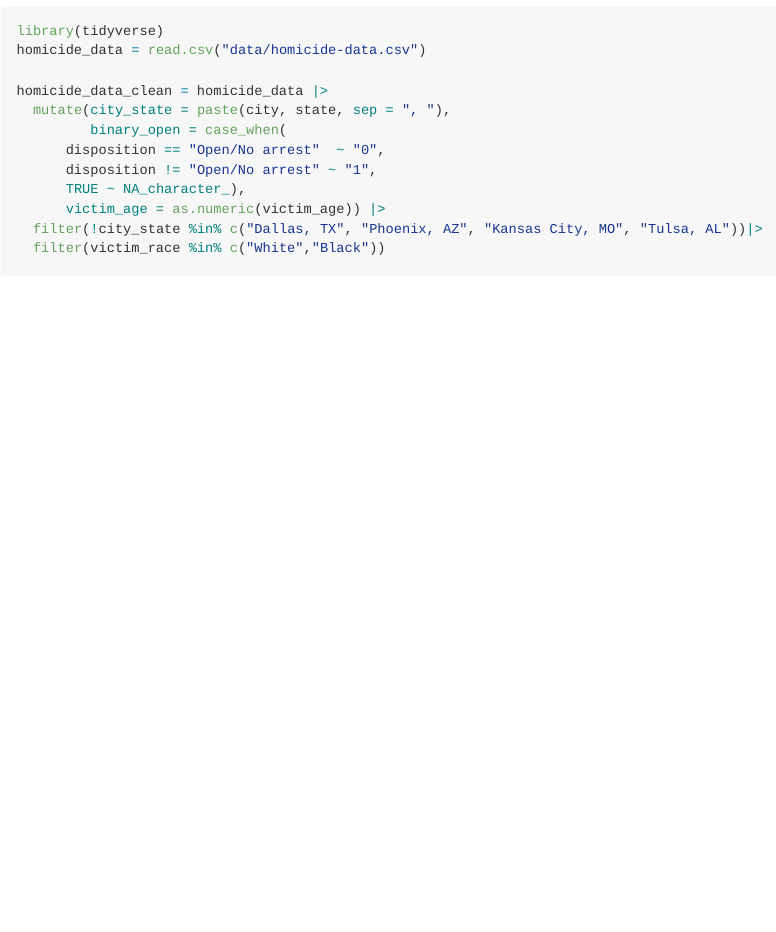
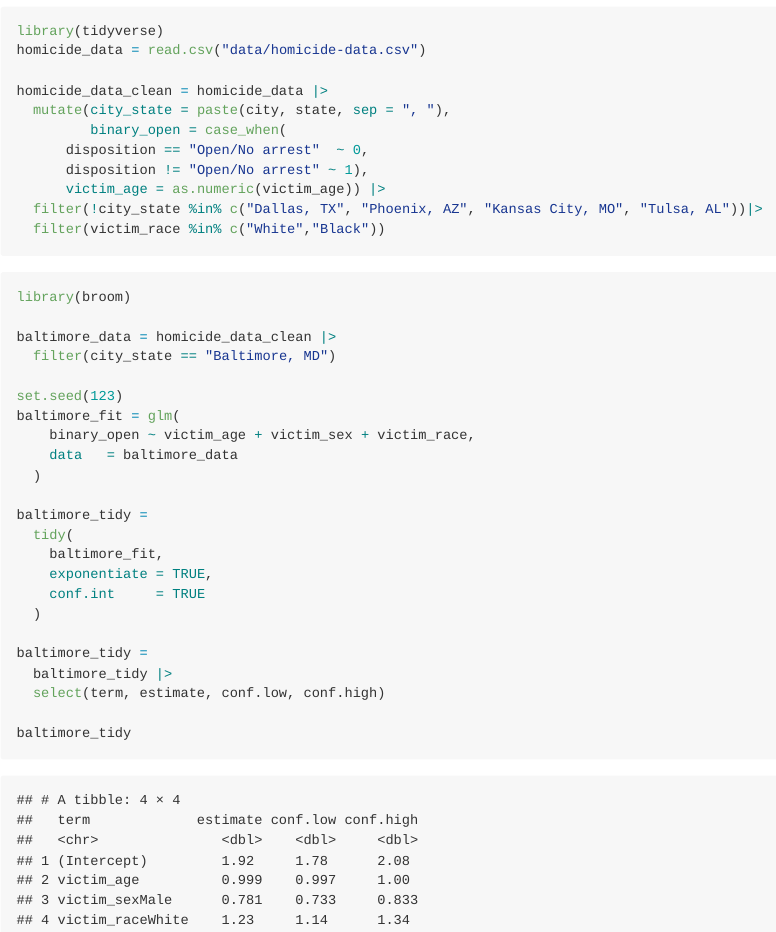
Before and after one commit to anniec-02/p8105_hw6_yc4776, an R Markdown document (p8105_hw6.Rmd): the page in a window 1100 px wide, from 140 px down. The pictures show the output file p8105_hw6.md that the author committed with the source, drawn offline in the style of GitHub.

Commit message:
Baltimore

````diff
--- a/p8105_hw6.Rmd
+++ b/p8105_hw6.Rmd
@@ -16,11 +16,35 @@ homicide_data = read.csv("data/homicide-data.csv")
 homicide_data_clean = homicide_data |>
   mutate(city_state = paste(city, state, sep = ", "),
          binary_open = case_when(
-      disposition == "Open/No arrest"  ~ "0",
-      disposition != "Open/No arrest" ~ "1",
-      TRUE ~ NA_character_),
+      disposition == "Open/No arrest"  ~ 0,
+      disposition != "Open/No arrest" ~ 1),
       victim_age = as.numeric(victim_age)) |>
   filter(!city_state %in% c("Dallas, TX", "Phoenix, AZ", "Kansas City, MO", "Tulsa, AL"))|>
   filter(victim_race %in% c("White","Black"))
+```
 
+```{r problem_1_Baltimore}
+library(broom)
+
+baltimore_data = homicide_data_clean |>
+  filter(city_state == "Baltimore, MD")
+
+set.seed(123)
+baltimore_fit = glm(
+    binary_open ~ victim_age + victim_sex + victim_race,
+    data   = baltimore_data
+  )
+
+baltimore_tidy =
+  tidy(
+    baltimore_fit,
+    exponentiate = TRUE,
+    conf.int     = TRUE
+  )
+
+baltimore_tidy =
+  baltimore_tidy |>
+  select(term, estimate, conf.low, conf.high)
+
+baltimore_tidy
 ```
````
Also changed, not shown: p8105_hw6.md.
